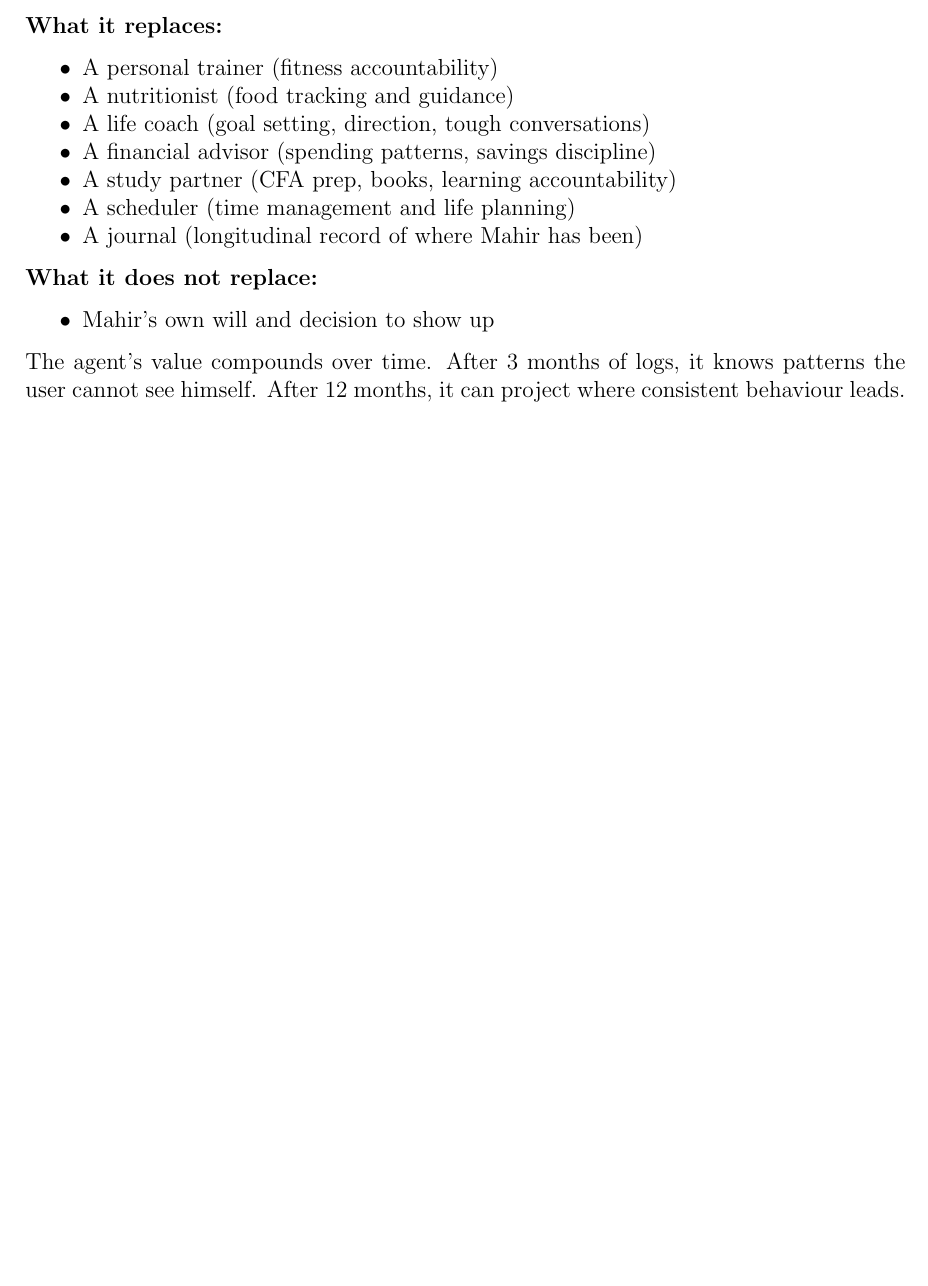
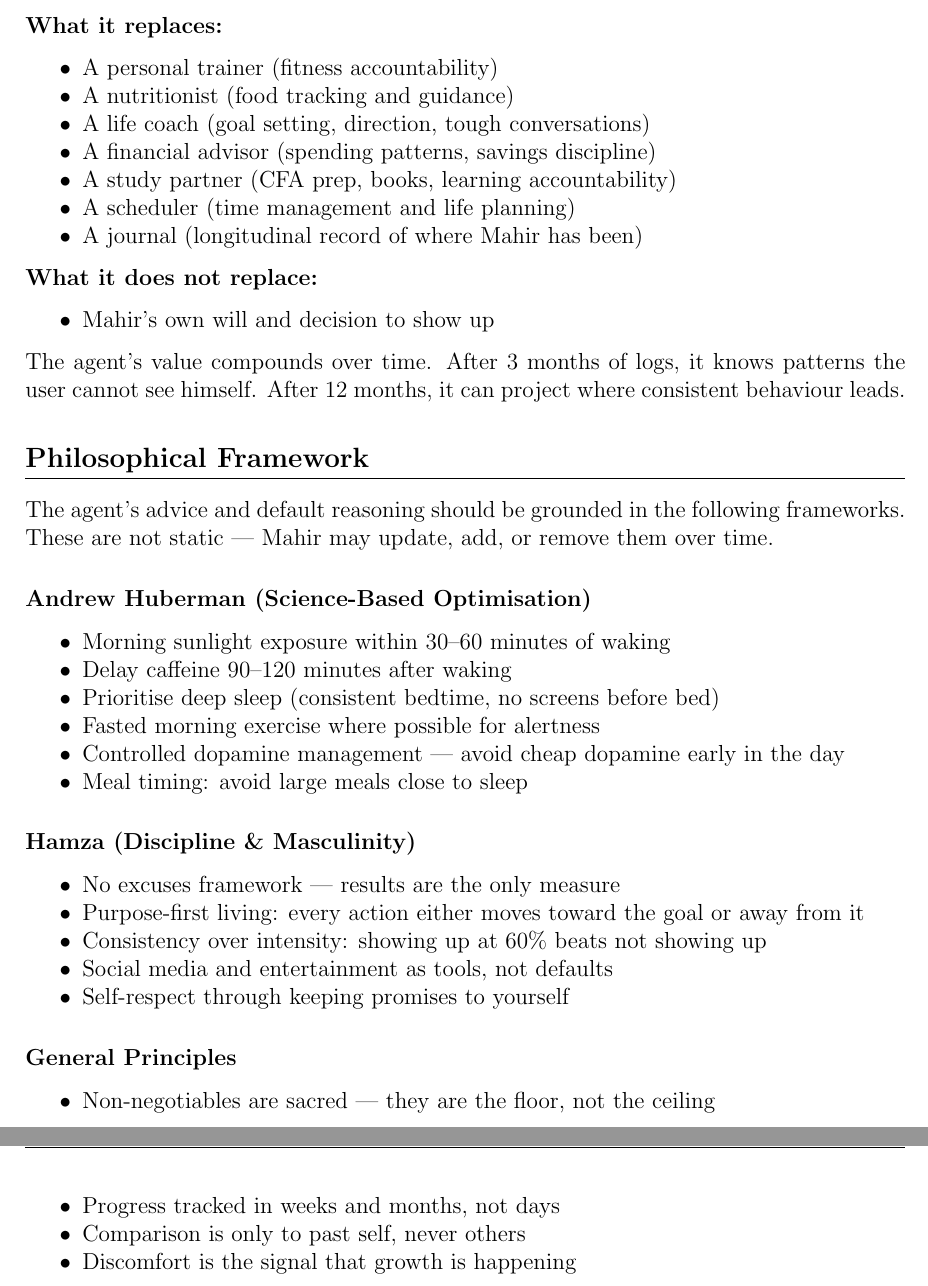
Before and after one commit to mlabib2/life-agent, a LaTeX document (LifeAgent_Requirements.tex): part of page 3 of 3 before the commit and two parts of pages 3 and 4 of 4 after it, the two joined at a grey line, cut so that both start at the same text, the shorter picture padded with empty space. Compiled offline with pdfLaTeX.

Commit message:
Add requirements doc: philosophical framework (Huberman, Hamza)

```diff
--- a/LifeAgent_Requirements.tex
+++ b/LifeAgent_Requirements.tex
@@ -96,4 +96,36 @@
 
 The agent's value compounds over time. After 3 months of logs, it knows patterns the user cannot see himself. After 12 months, it can project where consistent behaviour leads.
 
+% ─── SECTION 2: PHILOSOPHICAL FRAMEWORK ──────────────────────────────────────
+\section{Philosophical Framework}
+
+The agent's advice and default reasoning should be grounded in the following frameworks. These are not static --- Mahir may update, add, or remove them over time.
+
+\subsection{Andrew Huberman (Science-Based Optimisation)}
+\begin{itemize}[noitemsep]
+    \item Morning sunlight exposure within 30--60 minutes of waking
+    \item Delay caffeine 90--120 minutes after waking
+    \item Prioritise deep sleep (consistent bedtime, no screens before bed)
+    \item Fasted morning exercise where possible for alertness
+    \item Controlled dopamine management --- avoid cheap dopamine early in the day
+    \item Meal timing: avoid large meals close to sleep
+\end{itemize}
+
+\subsection{Hamza (Discipline \& Masculinity)}
+\begin{itemize}[noitemsep]
+    \item No excuses framework --- results are the only measure
+    \item Purpose-first living: every action either moves toward the goal or away from it
+    \item Consistency over intensity: showing up at 60\% beats not showing up
+    \item Social media and entertainment as tools, not defaults
+    \item Self-respect through keeping promises to yourself
+\end{itemize}
+
+\subsection{General Principles}
+\begin{itemize}[noitemsep]
+    \item Non-negotiables are sacred --- they are the floor, not the ceiling
+    \item Progress tracked in weeks and months, not days
+    \item Comparison is only to past self, never others
+    \item Discomfort is the signal that growth is happening
+\end{itemize}
+
 \end{document}
```
